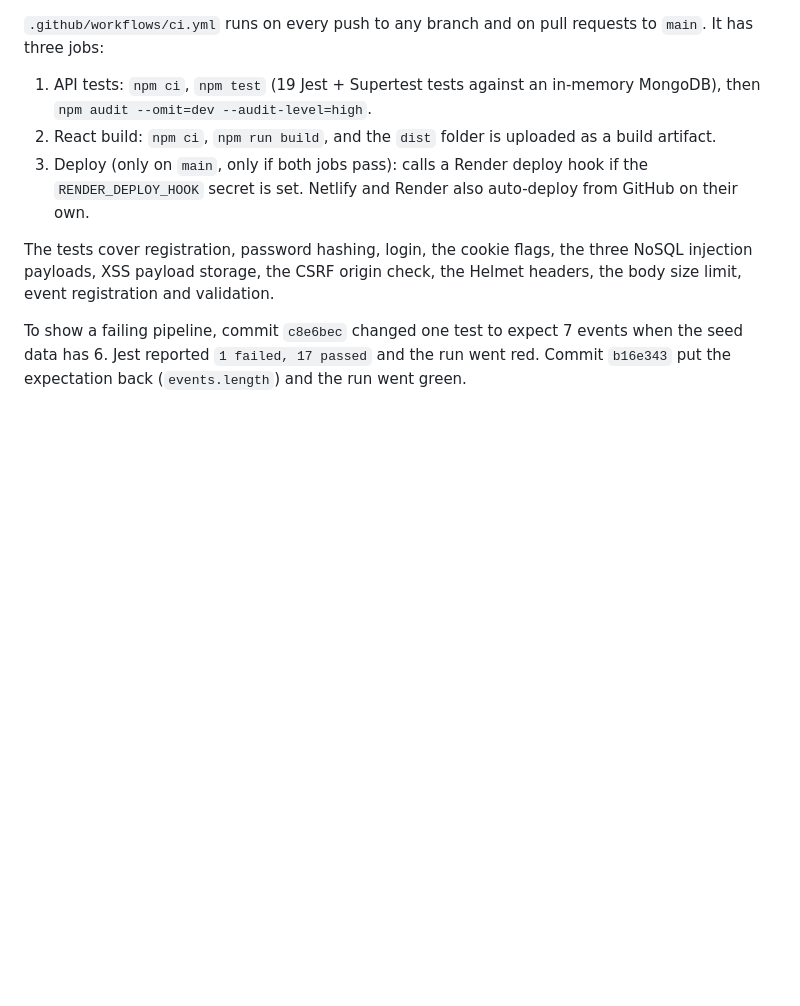
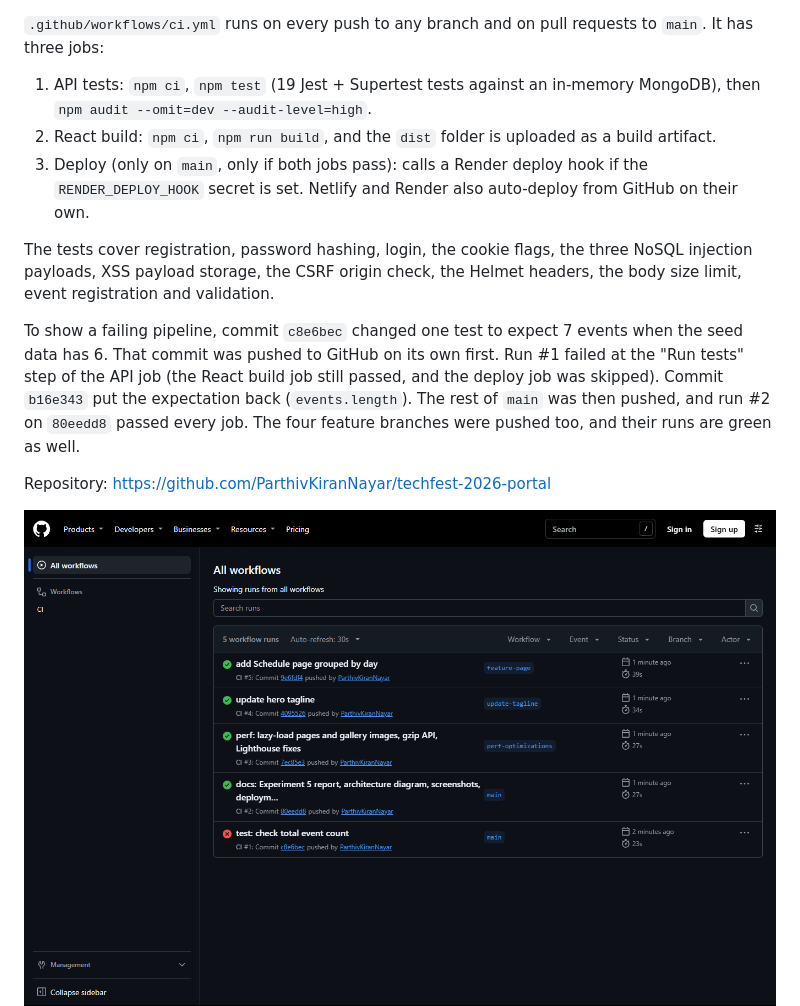
Before and after one commit to ParthivKiranNayar/techfest-2026-portal, a Markdown page: docs/REPORT.md, the part around one of its changes. Rendered like a GitHub page; pictures changed too: docs/screenshots/ci-red.png (added), docs/screenshots/ci-runs.png (added); blank space fills up the shorter version.

```diff
--- a/docs/REPORT.md
+++ b/docs/REPORT.md
@@ -169,7 +169,10 @@ I kept the slogan from one side and the description from the other, deleted the
 
 The tests cover registration, password hashing, login, the cookie flags, the three NoSQL injection payloads, XSS payload storage, the CSRF origin check, the Helmet headers, the body size limit, event registration and validation.
 
-To show a failing pipeline, commit `c8e6bec` changed one test to expect 7 events when the seed data has 6. Jest reported `1 failed, 17 passed` and the run went red. Commit `b16e343` put the expectation back (`events.length`) and the run went green.
+To show a failing pipeline, commit `c8e6bec` changed one test to expect 7 events when the seed data has 6. That commit was pushed to GitHub on its own first. Run #1 failed at the "Run tests" step of the API job (the React build job still passed, and the deploy job was skipped). Commit `b16e343` put the expectation back (`events.length`). The rest of `main` was then pushed, and run #2 on `80eedd8` passed every job. The four feature branches were pushed too, and their runs are green as well.
 
+Repository: https://github.com/ParthivKiranNayar/techfest-2026-portal
+
+![CI runs list](screenshots/ci-runs.png)
 ![CI red](screenshots/ci-red.png)
 ![CI green](screenshots/ci-green.png)
```
Also changed, not shown: other parts of docs/REPORT.md (+1 -0 lines), README.md (+1 -1 lines), docs/screenshots/ci-green.png (added), docs/screenshots/github-branches.png (added), docs/screenshots/github-repo.png (added), 2 other files.
